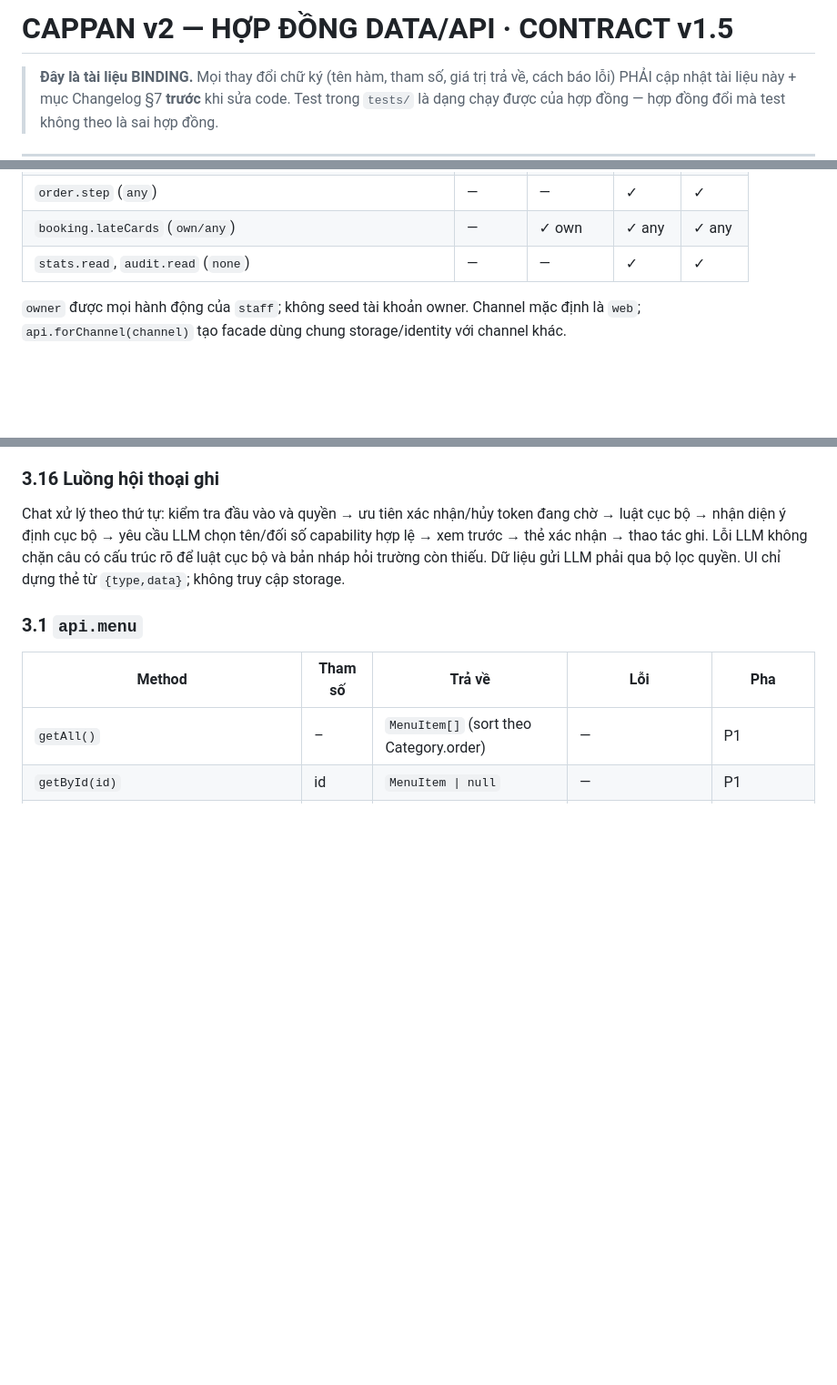
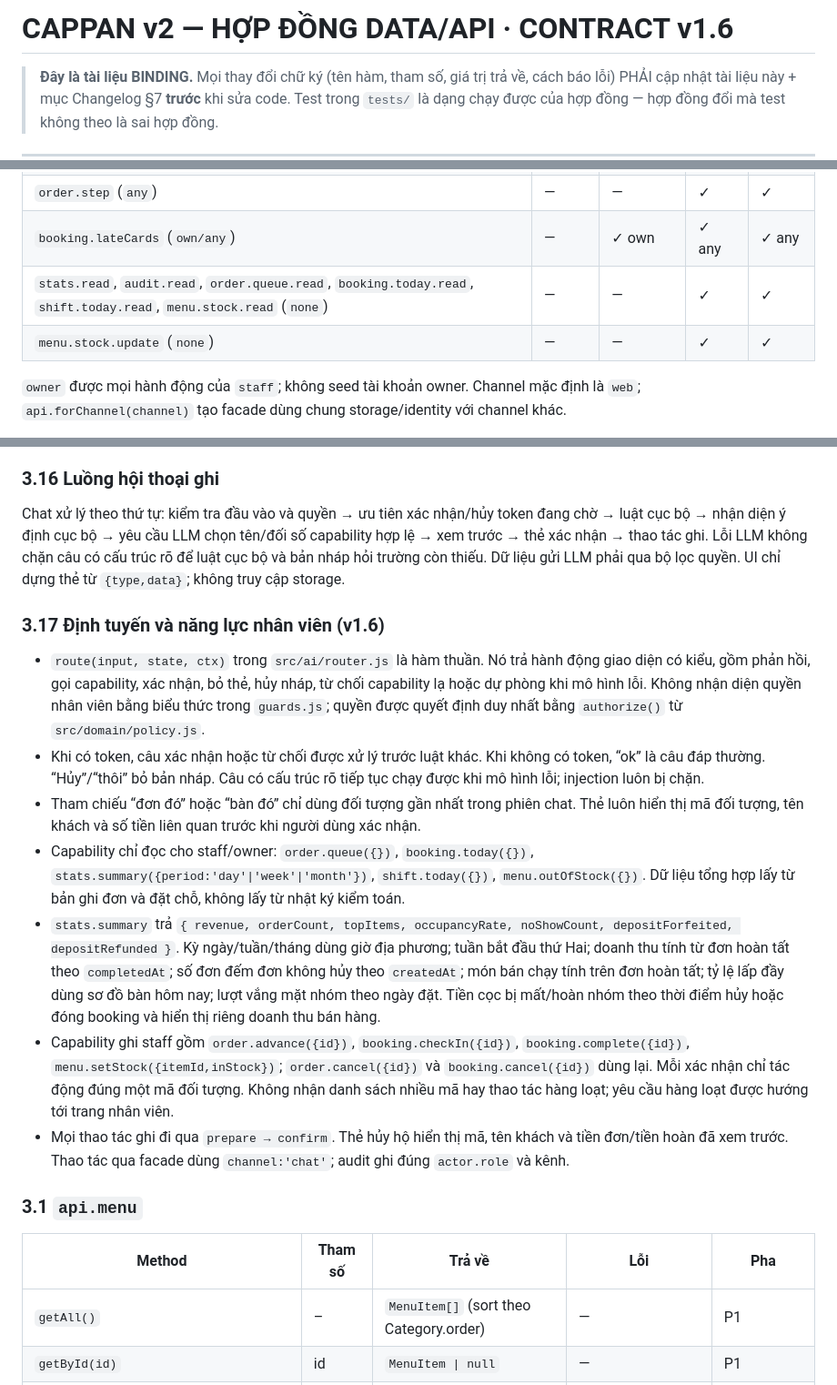
Before and after one commit to cappannguyen-0901/projectwebdemo, a Markdown page: cappan-v2/docs/api-contract.md, 3 parts joined by grey strips. Shown at 91% size. Drawn GitHub-style; blank space fills up the shorter version.

Commit message:
docs contract v1.6 staff chat and owner stats

```diff
--- a/cappan-v2/docs/api-contract.md
+++ b/cappan-v2/docs/api-contract.md
@@ -1,4 +1,4 @@
-# CAPPAN v2 — HỢP ĐỒNG DATA/API · CONTRACT v1.5
+# CAPPAN v2 — HỢP ĐỒNG DATA/API · CONTRACT v1.6
 
 > **Đây là tài liệu BINDING.** Mọi thay đổi chữ ký (tên hàm, tham số, giá trị trả về, cách báo lỗi)
 > PHẢI cập nhật tài liệu này + mục Changelog §7 **trước** khi sửa code.
@@ -109,7 +109,8 @@ Giai đoạn: **P1 = implement ngay bước này**, **P2 = chốt chữ ký, cod
 | `booking.checkIn`, `booking.complete` (`any`) | — | — | ✓ | ✓ |
 | `order.step` (`any`) | — | — | ✓ | ✓ |
 | `booking.lateCards` (`own/any`) | — | ✓ own | ✓ any | ✓ any |
-| `stats.read`, `audit.read` (`none`) | — | — | ✓ | ✓ |
+| `stats.read`, `audit.read`, `order.queue.read`, `booking.today.read`, `shift.today.read`, `menu.stock.read` (`none`) | — | — | ✓ | ✓ |
+| `menu.stock.update` (`none`) | — | — | ✓ | ✓ |
 
 `owner` được mọi hành động của `staff`; không seed tài khoản owner. Channel mặc định là `web`; `api.forChannel(channel)` tạo facade dùng chung storage/identity với channel khác.
 - Đặt chỗ bắt buộc đăng nhập: guest gọi `create/payDeposit/cancel/checkIn/complete` nhận `UNAUTHORIZED`; guest vẫn đọc `seats.getMap()` và đặt nước. Mã khuyến mãi có điều kiện “đầu tiên” khi guest dùng trả `{ ok:false, error:'Cần đăng nhập để dùng mã này' }`.
@@ -161,6 +162,16 @@ Token được tiêu thụ trước khi bắt đầu thực thi để chống g
 
 Chat xử lý theo thứ tự: kiểm tra đầu vào và quyền → ưu tiên xác nhận/hủy token đang chờ → luật cục bộ → nhận diện ý định cục bộ → yêu cầu LLM chọn tên/đối số capability hợp lệ → xem trước → thẻ xác nhận → thao tác ghi. Lỗi LLM không chặn câu có cấu trúc rõ để luật cục bộ và bản nháp hỏi trường còn thiếu. Dữ liệu gửi LLM phải qua bộ lọc quyền. UI chỉ dựng thẻ từ `{type,data}`; không truy cập storage.
 
+### 3.17 Định tuyến và năng lực nhân viên (v1.6)
+
+- `route(input, state, ctx)` trong `src/ai/router.js` là hàm thuần. Nó trả hành động giao diện có kiểu, gồm phản hồi, gọi capability, xác nhận, bỏ thẻ, hủy nháp, từ chối capability lạ hoặc dự phòng khi mô hình lỗi. Không nhận diện quyền nhân viên bằng biểu thức trong `guards.js`; quyền được quyết định duy nhất bằng `authorize()` từ `src/domain/policy.js`.
+- Khi có token, câu xác nhận hoặc từ chối được xử lý trước luật khác. Khi không có token, “ok” là câu đáp thường. “Hủy”/“thôi” bỏ bản nháp. Câu có cấu trúc rõ tiếp tục chạy được khi mô hình lỗi; injection luôn bị chặn.
+- Tham chiếu “đơn đó” hoặc “bàn đó” chỉ dùng đối tượng gần nhất trong phiên chat. Thẻ luôn hiển thị mã đối tượng, tên khách và số tiền liên quan trước khi người dùng xác nhận.
+- Capability chỉ đọc cho staff/owner: `order.queue({})`, `booking.today({})`, `stats.summary({period:'day'|'week'|'month'})`, `shift.today({})`, `menu.outOfStock({})`. Dữ liệu tổng hợp lấy từ bản ghi đơn và đặt chỗ, không lấy từ nhật ký kiểm toán.
+- `stats.summary` trả `{ revenue, orderCount, topItems, occupancyRate, noShowCount, depositForfeited, depositRefunded }`. Kỳ ngày/tuần/tháng dùng giờ địa phương; tuần bắt đầu thứ Hai; doanh thu tính từ đơn hoàn tất theo `completedAt`; số đơn đếm đơn không hủy theo `createdAt`; món bán chạy tính trên đơn hoàn tất; tỷ lệ lấp đầy dùng sơ đồ bàn hôm nay; lượt vắng mặt nhóm theo ngày đặt. Tiền cọc bị mất/hoàn nhóm theo thời điểm hủy hoặc đóng booking và hiển thị riêng doanh thu bán hàng.
+- Capability ghi staff gồm `order.advance({id})`, `booking.checkIn({id})`, `booking.complete({id})`, `menu.setStock({itemId,inStock})`; `order.cancel({id})` và `booking.cancel({id})` dùng lại. Mỗi xác nhận chỉ tác động đúng một mã đối tượng. Không nhận danh sách nhiều mã hay thao tác hàng loạt; yêu cầu hàng loạt được hướng tới trang nhân viên.
+- Mọi thao tác ghi đi qua `prepare → confirm`. Thẻ hủy hộ hiển thị mã, tên khách và tiền đơn/tiền hoàn đã xem trước. Thao tác qua facade dùng `channel:'chat'`; audit ghi đúng `actor.role` và kênh.
+
 ### 3.1 `api.menu`
 
 | Method                                               | Tham số | Trả về                                  | Lỗi                         | Pha                 |
```
Also changed, not shown: other parts of cappan-v2/docs/api-contract.md (+2 -1 lines), cappan-v2/DECISIONS.md (+5 -0 lines).
